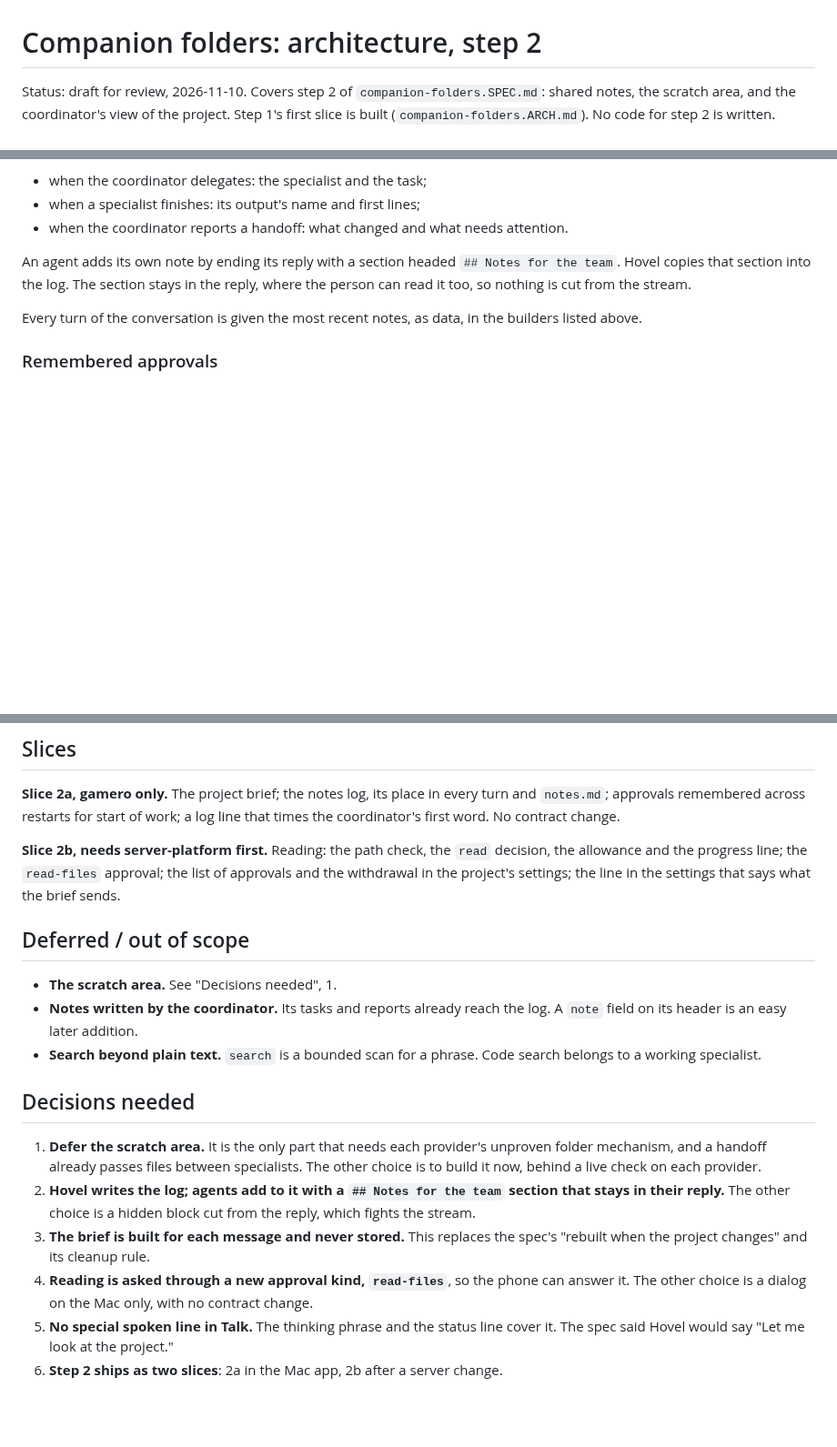
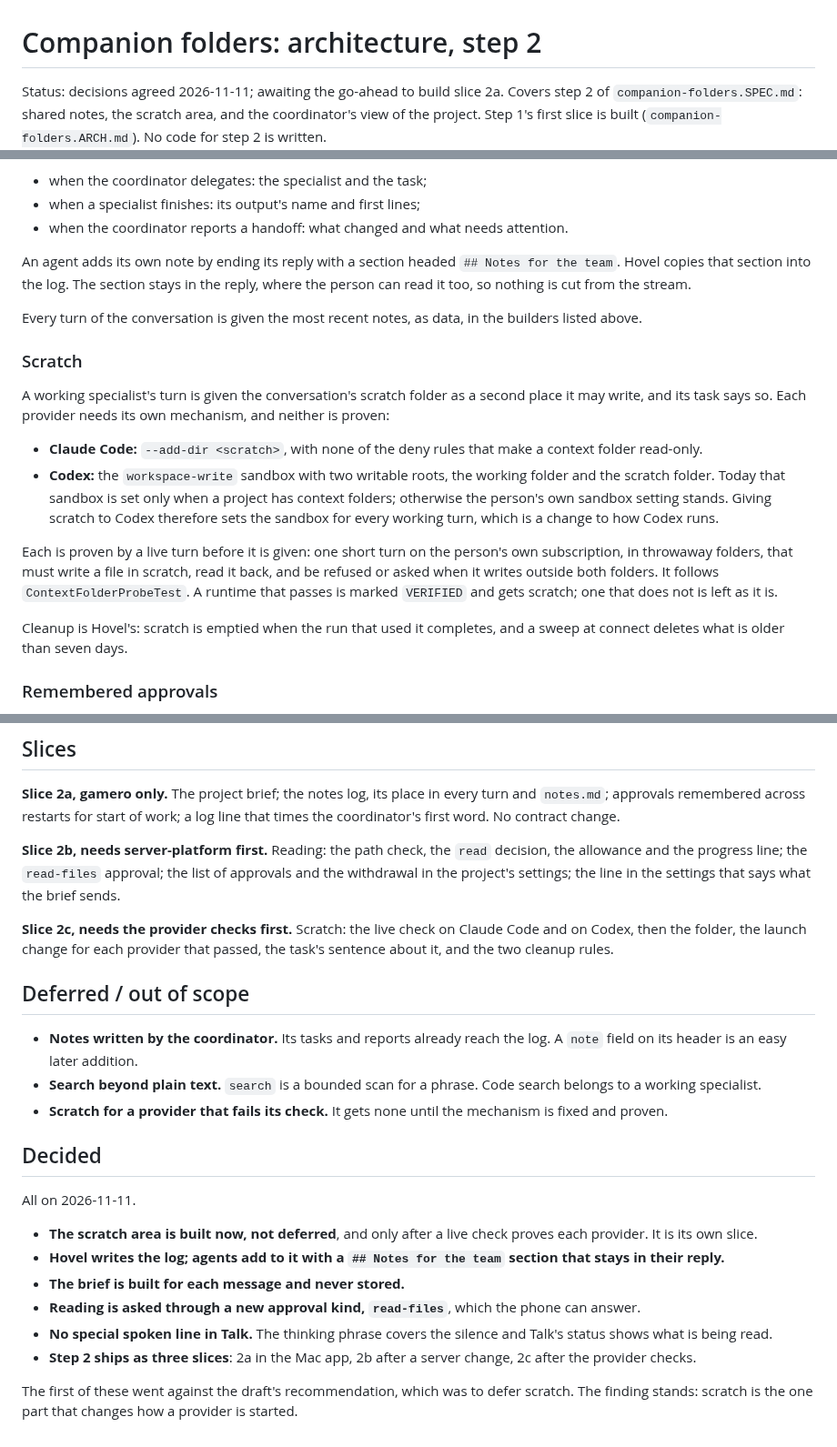
Before and after one commit to Timwestberg/gamero, a Markdown page: docs/companion-folders/companion-folders-step2.ARCH.md, 3 parts joined by grey strips. Shown at 91% size. Drawn GitHub-style; blank space fills up the shorter version.

Commit message:
docs(companion-folders): the step 2 decisions, with scratch built behind a live check
Co-Authored-By: Claude Fable 5.2 <noreply@anthropic.com>

```diff
--- a/docs/companion-folders/companion-folders-step2.ARCH.md
+++ b/docs/companion-folders/companion-folders-step2.ARCH.md
@@ -1,6 +1,7 @@
 # Companion folders: architecture, step 2
 
-Status: draft for review, 2026-11-10. Covers step 2 of
+Status: decisions agreed 2026-11-11; awaiting the go-ahead to build slice
+2a. Covers step 2 of
 `companion-folders.SPEC.md`: shared notes, the scratch area, and the
 coordinator's view of the project. Step 1's first slice is built
 (`companion-folders.ARCH.md`). No code for step 2 is written.
@@ -273,6 +291,29 @@ from the stream.
 Every turn of the conversation is given the most recent notes, as data, in
 the builders listed above.
 
+### Scratch
+
+A working specialist's turn is given the conversation's scratch folder as a
+second place it may write, and its task says so. Each provider needs its
+own mechanism, and neither is proven:
+
+- **Claude Code:** `--add-dir <scratch>`, with none of the deny rules that
+  make a context folder read-only.
+- **Codex:** the `workspace-write` sandbox with two writable roots, the
+  working folder and the scratch folder. Today that sandbox is set only when
+  a project has context folders; otherwise the person's own sandbox setting
+  stands. Giving scratch to Codex therefore sets the sandbox for every
+  working turn, which is a change to how Codex runs.
+
+Each is proven by a live turn before it is given: one short turn on the
+person's own subscription, in throwaway folders, that must write a file in
+scratch, read it back, and be refused or asked when it writes outside both
+folders. It follows `ContextFolderProbeTest`. A runtime that passes is
+marked `VERIFIED` and gets scratch; one that does not is left as it is.
+
+Cleanup is Hovel's: scratch is emptied when the run that used it completes,
+and a sweep at connect deletes what is older than seven days.
+
 ### Remembered approvals
 
 `StartOfWork` keeps its interface and reads and writes `ApprovalMemory`
@@ -327,30 +370,36 @@ change.
 approval; the list of approvals and the withdrawal in the project's
 settings; the line in the settings that says what the brief sends.
 
+**Slice 2c, needs the provider checks first.** Scratch: the live check on
+Claude Code and on Codex, then the folder, the launch change for each
+provider that passed, the task's sentence about it, and the two cleanup
+rules.
+
 ## Deferred / out of scope
 
-- **The scratch area.** See "Decisions needed", 1.
 - **Notes written by the coordinator.** Its tasks and reports already reach
   the log. A `note` field on its header is an easy later addition.
 - **Search beyond plain text.** `search` is a bounded scan for a phrase. Code
   search belongs to a working specialist.
+- **Scratch for a provider that fails its check.** It gets none until the
+  mechanism is fixed and proven.
 
-## Decisions needed
+## Decided
 
-1. **Defer the scratch area.** It is the only part that needs each provider's
-   unproven folder mechanism, and a handoff already passes files between
-   specialists. The other choice is to build it now, behind a live check on
-   each provider.
-2. **Hovel writes the log; agents add to it with a `## Notes for the team`
-   section that stays in their reply.** The other choice is a hidden block
-   cut from the reply, which fights the stream.
-3. **The brief is built for each message and never stored.** This replaces
-   the spec's "rebuilt when the project changes" and its cleanup rule.
-4. **Reading is asked through a new approval kind, `read-files`**, so the
-   phone can answer it. The other choice is a dialog on the Mac only, with
-   no contract change.
-5. **No special spoken line in Talk.** The thinking phrase and the status
-   line cover it. The spec said Hovel would say "Let me look at the
-   project."
-6. **Step 2 ships as two slices**: 2a in the Mac app, 2b after a server
-   change.
+All on 2026-11-11.
+
+- **The scratch area is built now, not deferred**, and only after a live
+  check proves each provider. It is its own slice.
+- **Hovel writes the log; agents add to it with a `## Notes for the team`
+  section that stays in their reply.**
+- **The brief is built for each message and never stored.**
+- **Reading is asked through a new approval kind, `read-files`**, which the
+  phone can answer.
+- **No special spoken line in Talk.** The thinking phrase covers the silence
+  and Talk's status shows what is being read.
+- **Step 2 ships as three slices**: 2a in the Mac app, 2b after a server
+  change, 2c after the provider checks.
+
+The first of these went against the draft's recommendation, which was to
+defer scratch. The finding stands: scratch is the one part that changes how
+a provider is started.
```
Also changed, not shown: other parts of docs/companion-folders/companion-folders-step2.ARCH.md (+19 -0 lines), docs/companion-folders/companion-folders.SPEC.md (+29 -15 lines).
